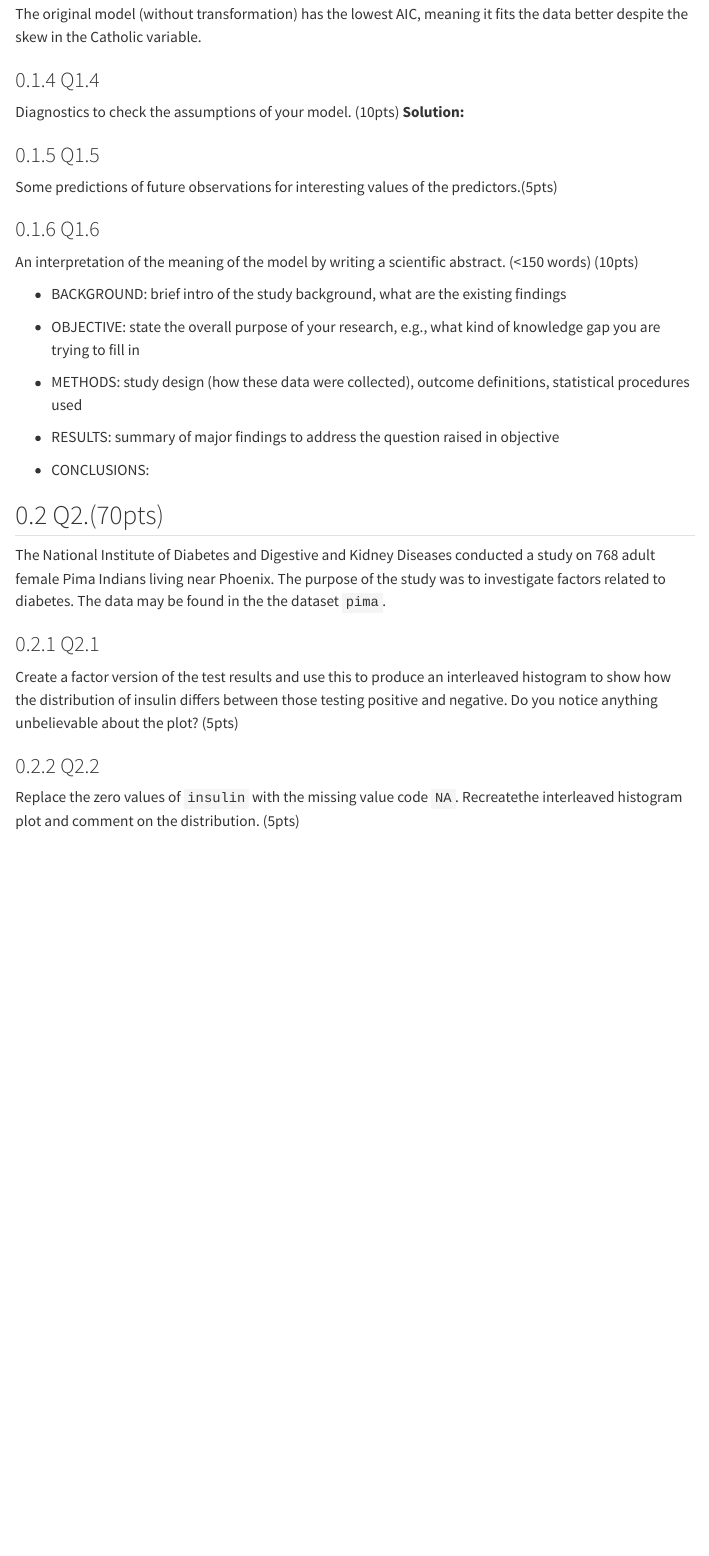
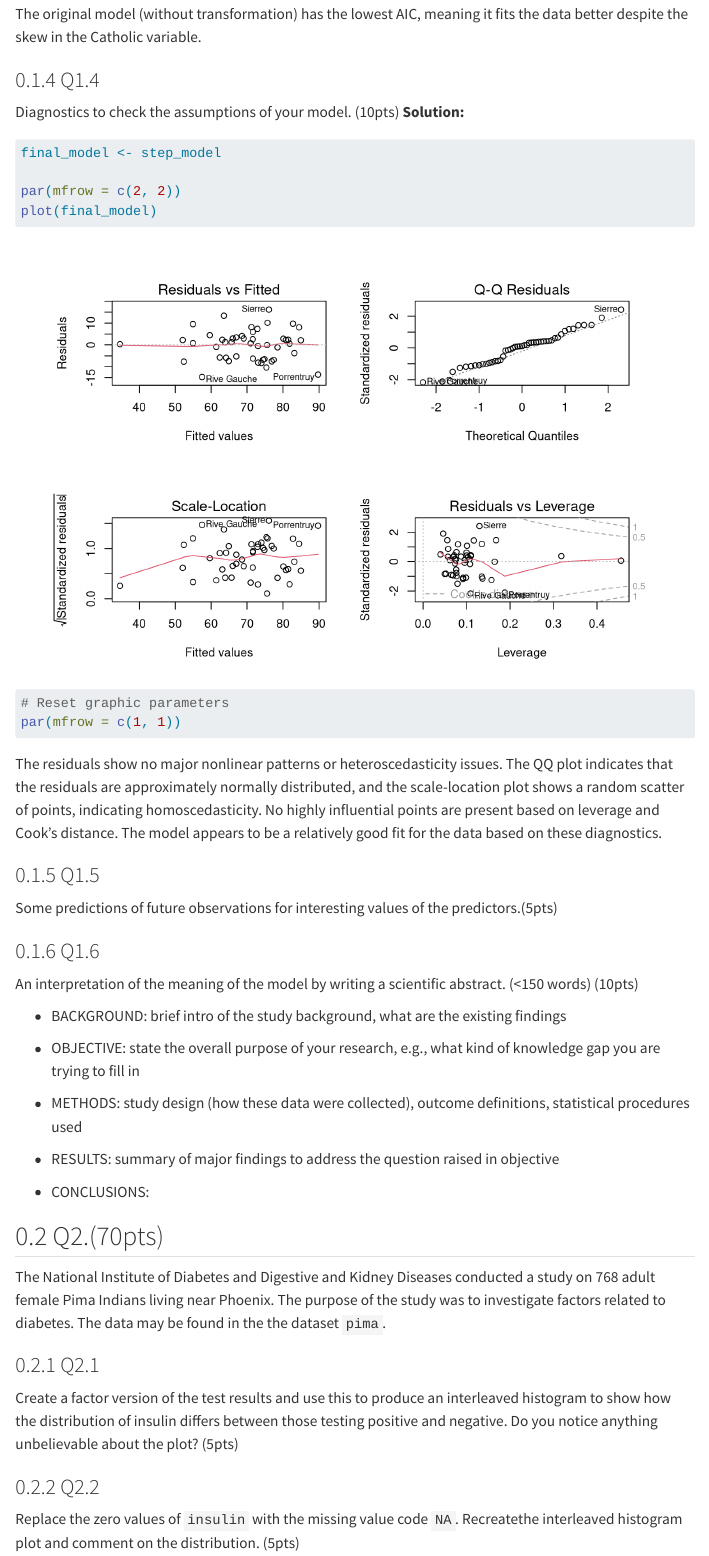
Before and after one commit to kianamonik/biostat-200c-2025-spring, a Quarto document (hw1/hw1.qmd): the page in a window 1100 px wide, from 7890 px down. Rendered offline with R 4.5, knitr and Pandoc in place of Quarto, with nearby package versions; some code elsewhere in the file could not run offline; menus at the side of the page are left out; long lines of code are wrapped.

Commit message:
Q1.4 done

````diff
--- a/hw1/hw1.qmd
+++ b/hw1/hw1.qmd
@@ -148,8 +148,16 @@ The original model (without transformation) has the lowest AIC, meaning it fits
 Diagnostics to check the assumptions of your model. (10pts)
 **Solution:**
 ```{r}
+final_model <- step_model
 
+par(mfrow = c(2, 2))
+plot(final_model)
+
+# Reset graphic parameters
+par(mfrow = c(1, 1))
 ```
+The residuals show no major nonlinear patterns or heteroscedasticity issues. The QQ plot indicates that the residuals are approximately normally distributed, and the scale-location plot shows a random scatter of points, indicating homoscedasticity. No highly influential points are present based on leverage and Cook’s distance. The model appears to be a relatively good fit for the data based on these diagnostics.
+
 
 ### Q1.5
 Some predictions of future observations for interesting values of the predictors.(5pts)
````
